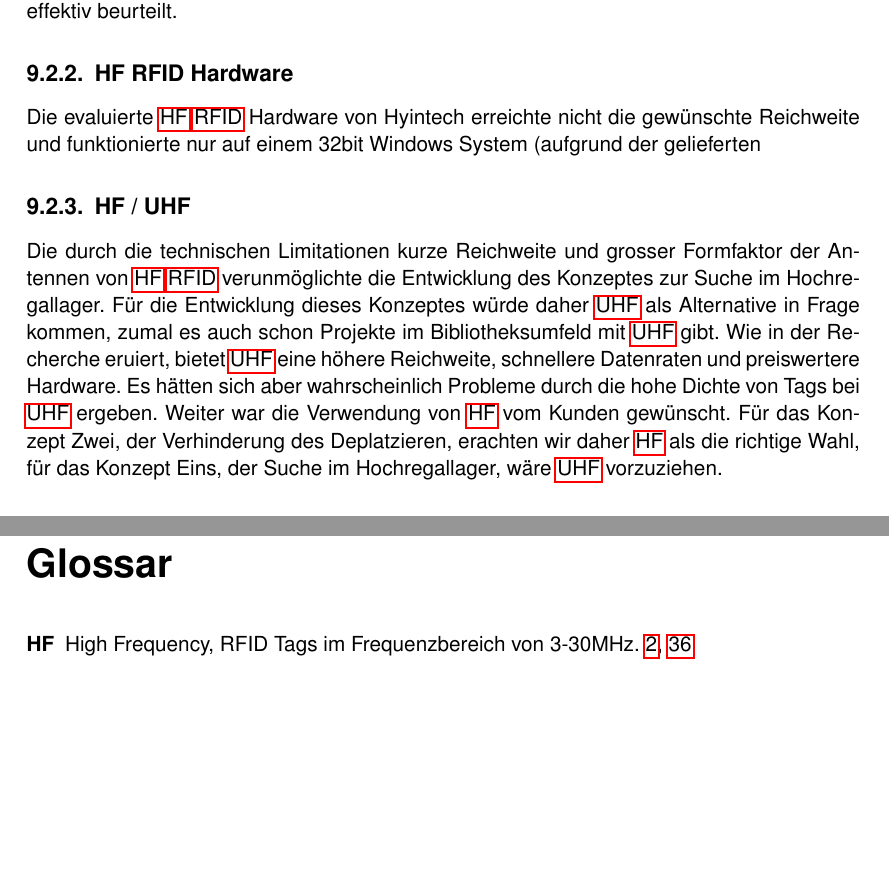
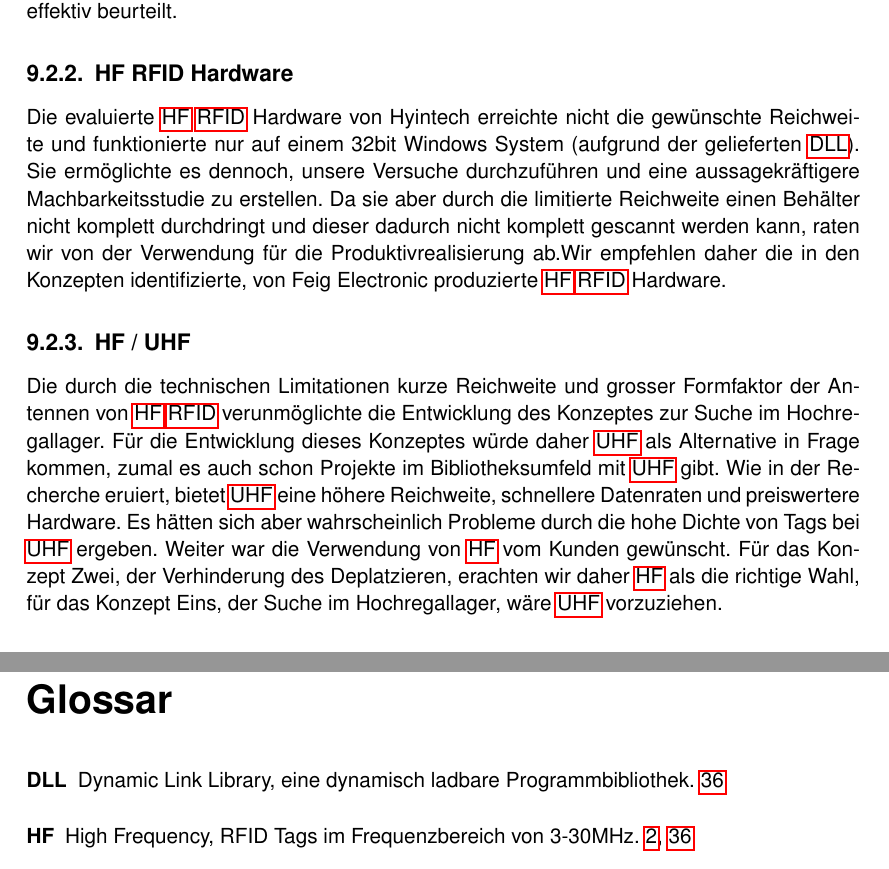
Before and after one commit to HSLU-BaumannWicki/BDA_FS19-Dokumentation, a LaTeX thesis (BDA_FS19_Projektdokumentation.tex, which reads include/Evaluation_und_Validation.tex): two parts of pages 43 and 48 of 127, joined at a grey line, cut so that both start at the same text, the shorter picture padded with empty space. Compiled offline with pdfLaTeX.

Commit message:
Add missing curly braces

```diff
--- a/include/Evaluation_und_Validation.tex
+++ b/include/Evaluation_und_Validation.tex
@@ -58,7 +58,7 @@ Im Projekt wurde durchgehend Travis für CI/CD verwendet, dies bedeutete, dass s
 Fehlerhafte Änderungen in einem Push konnten mit dieser Pipeline schnell erkannt und beseitigt werden. Zudem bestand jederzeit die Möglichkeit, auf eine ältere Version zurückzugreifen, da jede Änderung auf dem Master Branch veröffentlicht wird. Bedingt durch die gewonnenen Möglichkeiten und den damit doch eher geringeren Aufwand für die Einrichtung, bringt dieses Hilfsmittel einen sehr grossen Mehrwert und wird daher als äusserst effektiv beurteilt.
 
 \subsection{HF RFID Hardware}
-Die evaluierte \gls{HF} \gls{RFID} Hardware von Hyintech erreichte nicht die gewünschte Reichweite und funktionierte nur auf einem 32bit Windows System (aufgrund der gelieferten \gls{DLL). Sie ermöglichte es dennoch, unsere Versuche durchzuführen und eine aussagekräftigere Machbarkeitsstudie zu erstellen. Da sie aber durch die limitierte Reichweite einen Behälter nicht komplett durchdringt und dieser dadurch nicht komplett gescannt werden kann, raten wir von der Verwendung für die Produktivrealisierung ab.Wir empfehlen daher die in den Konzepten identifizierte, von Feig Electronic produzierte \gls{HF} \gls{RFID} Hardware.
+Die evaluierte \gls{HF} \gls{RFID} Hardware von Hyintech erreichte nicht die gewünschte Reichweite und funktionierte nur auf einem 32bit Windows System (aufgrund der gelieferten \gls{DLL}). Sie ermöglichte es dennoch, unsere Versuche durchzuführen und eine aussagekräftigere Machbarkeitsstudie zu erstellen. Da sie aber durch die limitierte Reichweite einen Behälter nicht komplett durchdringt und dieser dadurch nicht komplett gescannt werden kann, raten wir von der Verwendung für die Produktivrealisierung ab.Wir empfehlen daher die in den Konzepten identifizierte, von Feig Electronic produzierte \gls{HF} \gls{RFID} Hardware.
 
 \subsection{HF / UHF}
 Die durch die technischen Limitationen kurze Reichweite und grosser Formfaktor der Antennen von \gls{HF} \gls{RFID} verunmöglichte die Entwicklung des Konzeptes zur Suche im Hochregallager. Für die Entwicklung dieses Konzeptes würde daher \gls{UHF} als Alternative in Frage kommen, zumal es auch schon Projekte im Bibliotheksumfeld mit \gls{UHF} gibt. Wie in der Recherche eruiert, bietet \gls{UHF} eine höhere Reichweite, schnellere Datenraten und preiswertere Hardware. Es hätten sich aber wahrscheinlich Probleme durch die hohe Dichte von Tags bei \gls{UHF} ergeben. Weiter war die Verwendung von \gls{HF} vom Kunden gewünscht. Für das Konzept Zwei, der Verhinderung des Deplatzieren, erachten wir daher \gls{HF} als die richtige Wahl, für das Konzept Eins, der Suche im Hochregallager, wäre \gls{UHF} vorzuziehen.
```
